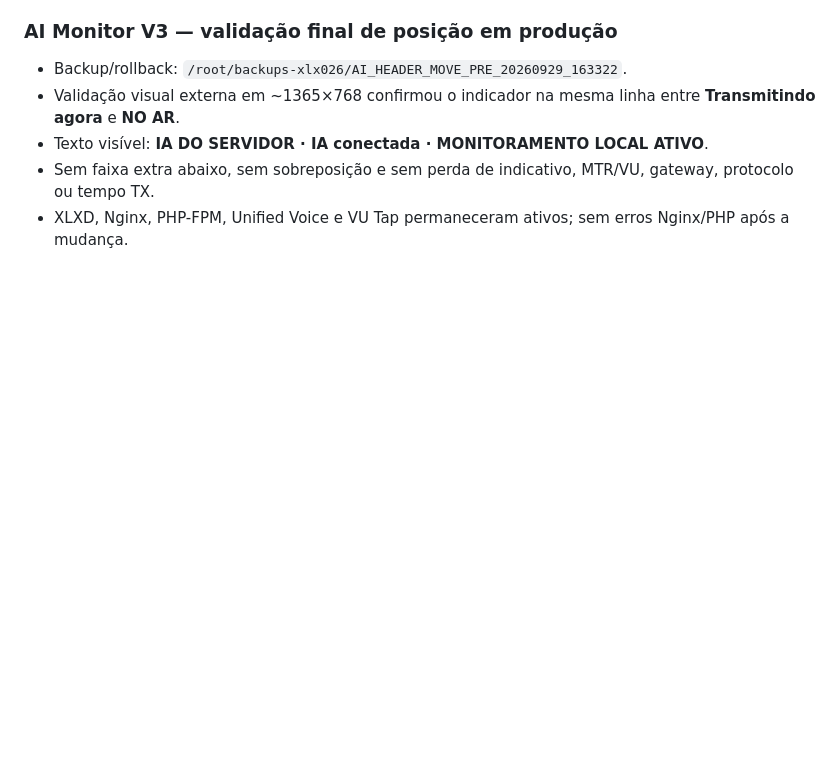
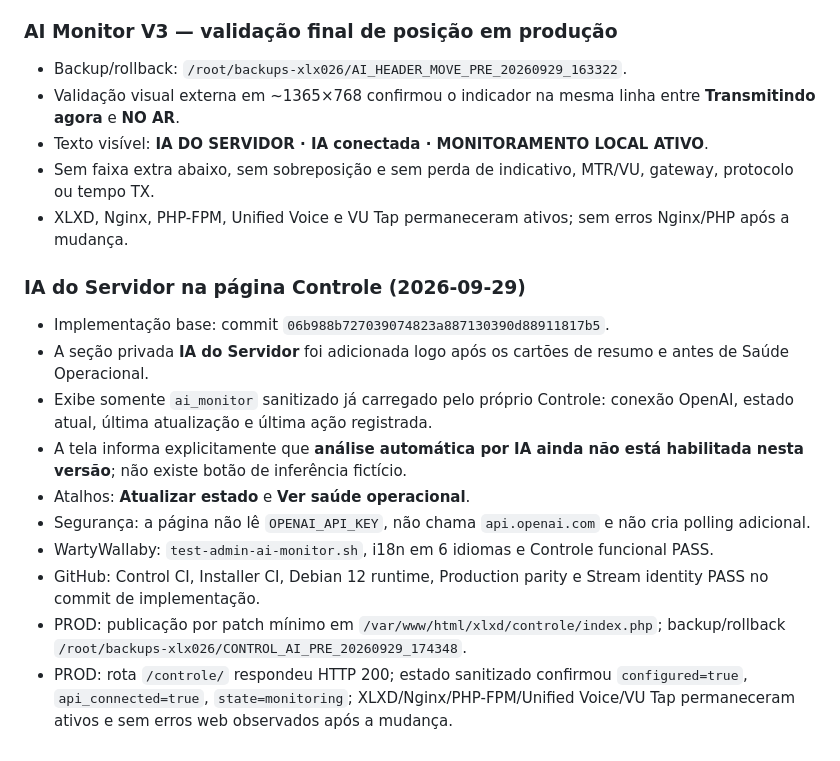
Before and after one commit to PU2PNY/XLX-Modern-Installer, a Markdown page: PROJECT_RELEASE_STATUS.md, the part around the change. Drawn GitHub-style; blank space fills up the shorter version.

Commit message:
Record private Control AI status validation

```diff
--- a/PROJECT_RELEASE_STATUS.md
+++ b/PROJECT_RELEASE_STATUS.md
@@ -138,3 +138,15 @@ O `main` não continha os quatro documentos canônicos e ainda havia documentaç
 - Texto visível: **IA DO SERVIDOR · IA conectada · MONITORAMENTO LOCAL ATIVO**.
 - Sem faixa extra abaixo, sem sobreposição e sem perda de indicativo, MTR/VU, gateway, protocolo ou tempo TX.
 - XLXD, Nginx, PHP-FPM, Unified Voice e VU Tap permaneceram ativos; sem erros Nginx/PHP após a mudança.
+
+### IA do Servidor na página Controle (2026-09-29)
+- Implementação base: commit `06b988b727039074823a887130390d88911817b5`.
+- A seção privada **IA do Servidor** foi adicionada logo após os cartões de resumo e antes de Saúde Operacional.
+- Exibe somente `ai_monitor` sanitizado já carregado pelo próprio Controle: conexão OpenAI, estado atual, última atualização e última ação registrada.
+- A tela informa explicitamente que **análise automática por IA ainda não está habilitada nesta versão**; não existe botão de inferência fictício.
+- Atalhos: **Atualizar estado** e **Ver saúde operacional**.
+- Segurança: a página não lê `OPENAI_API_KEY`, não chama `api.openai.com` e não cria polling adicional.
+- WartyWallaby: `test-admin-ai-monitor.sh`, i18n em 6 idiomas e Controle funcional PASS.
+- GitHub: Control CI, Installer CI, Debian 12 runtime, Production parity e Stream identity PASS no commit de implementação.
+- PROD: publicação por patch mínimo em `/var/www/html/xlxd/controle/index.php`; backup/rollback `/root/backups-xlx026/CONTROL_AI_PRE_20260929_174348`.
+- PROD: rota `/controle/` respondeu HTTP 200; estado sanitizado confirmou `configured=true`, `api_connected=true`, `state=monitoring`; XLXD/Nginx/PHP-FPM/Unified Voice/VU Tap permaneceram ativos e sem erros web observados após a mudança.
```
Also changed, not shown: CHANGELOG.md (+9 -0 lines), PROJECT_TEST_MATRIX.md (+1 -1 lines).
